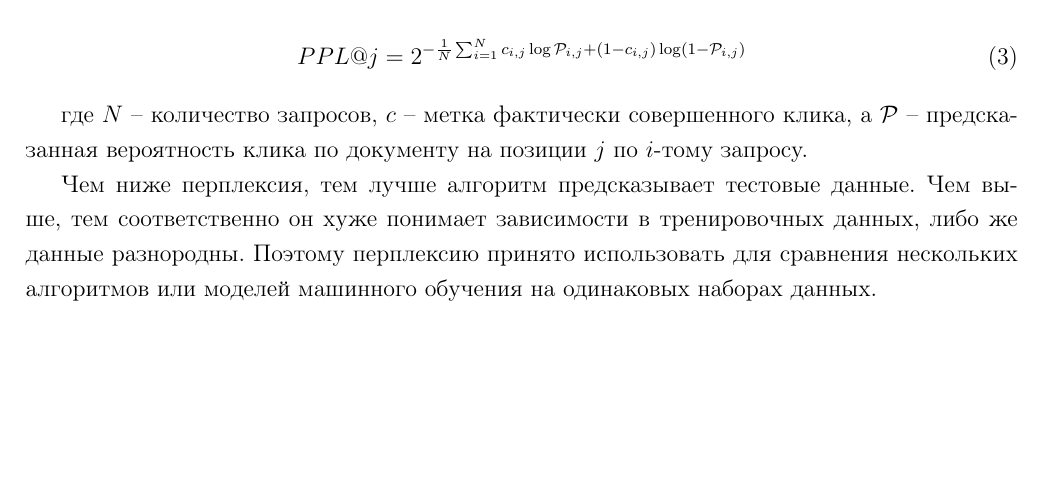
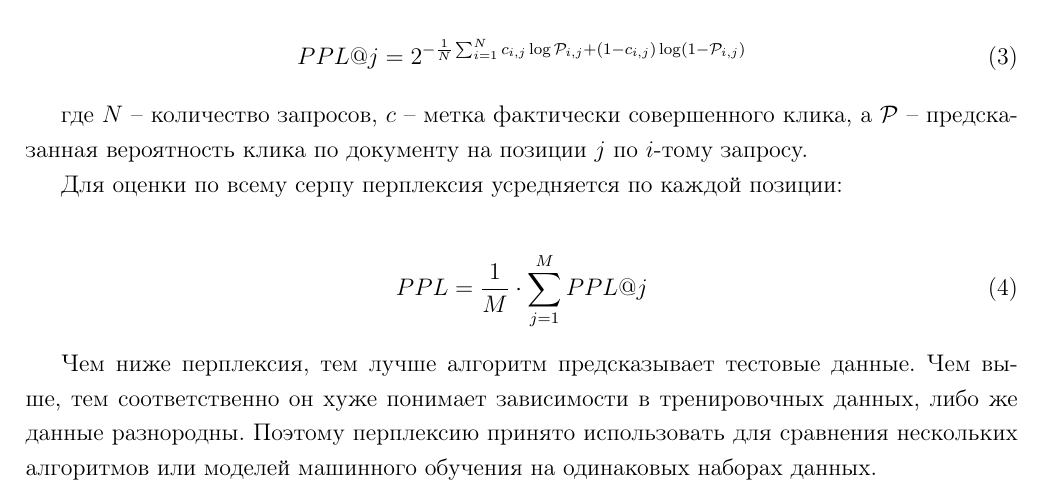
Before and after one commit to VictorDotZ/course-work-click-models, a LaTeX thesis (tex/report.tex): part of page 6 of 21, cut so that both start at the same text, the shorter picture padded with empty space. Compiled offline with pdfLaTeX.

Commit message:
explain avg perplexity

```diff
--- a/tex/report.tex
+++ b/tex/report.tex
@@ -141,6 +141,12 @@
 \end{align}
 
 где $N$ -- количество запросов, $c$ -- метка фактически совершенного клика, а $\mathcal{P}$ -- предсказанная вероятность клика по документу на позиции $j$ по $i$-тому запросу.
+
+Для оценки по всему серпу перплексия усредняется по каждой позиции:
+
+\begin{align}
+    PPL = \frac{1}{M} \cdot \sum_{j=1}^{M} PPL@j
+\end{align}
 
 Чем ниже перплексия, тем лучше алгоритм предсказывает тестовые данные. Чем выше, тем соответственно он хуже понимает зависимости в тренировочных данных, либо же данные разнородны. Поэтому перплексию принято использовать для сравнения нескольких алгоритмов или моделей машинного обучения на одинаковых наборах данных.
 
```
Also changed, not shown: tex/report.pdf.
